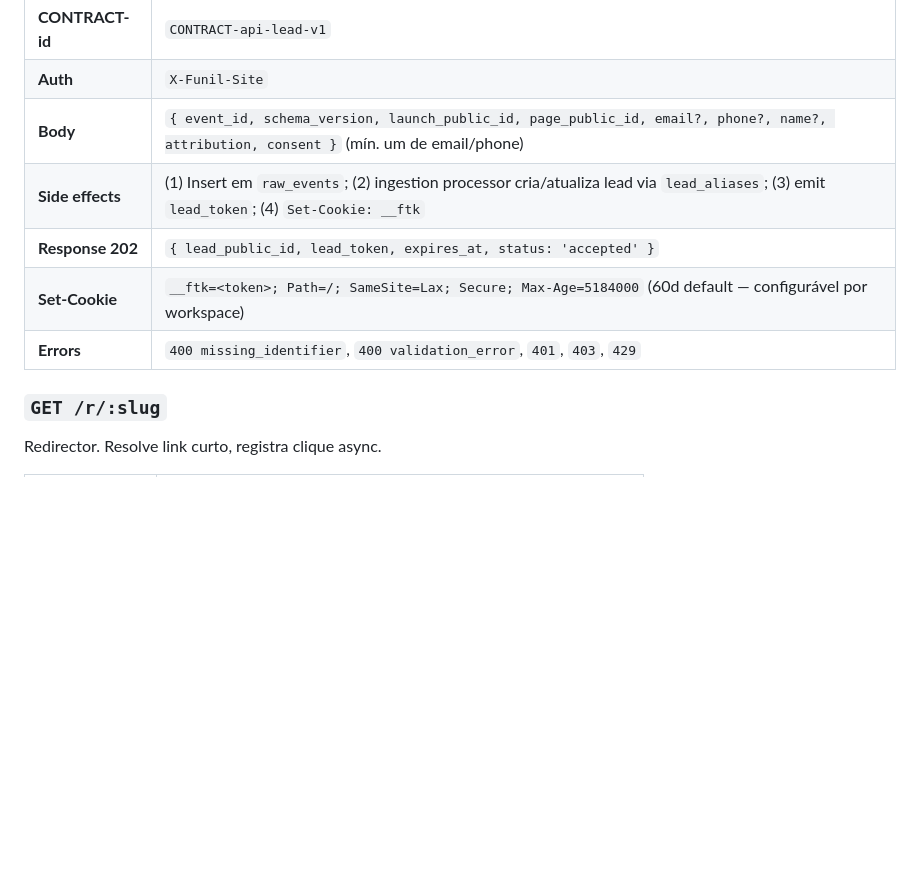
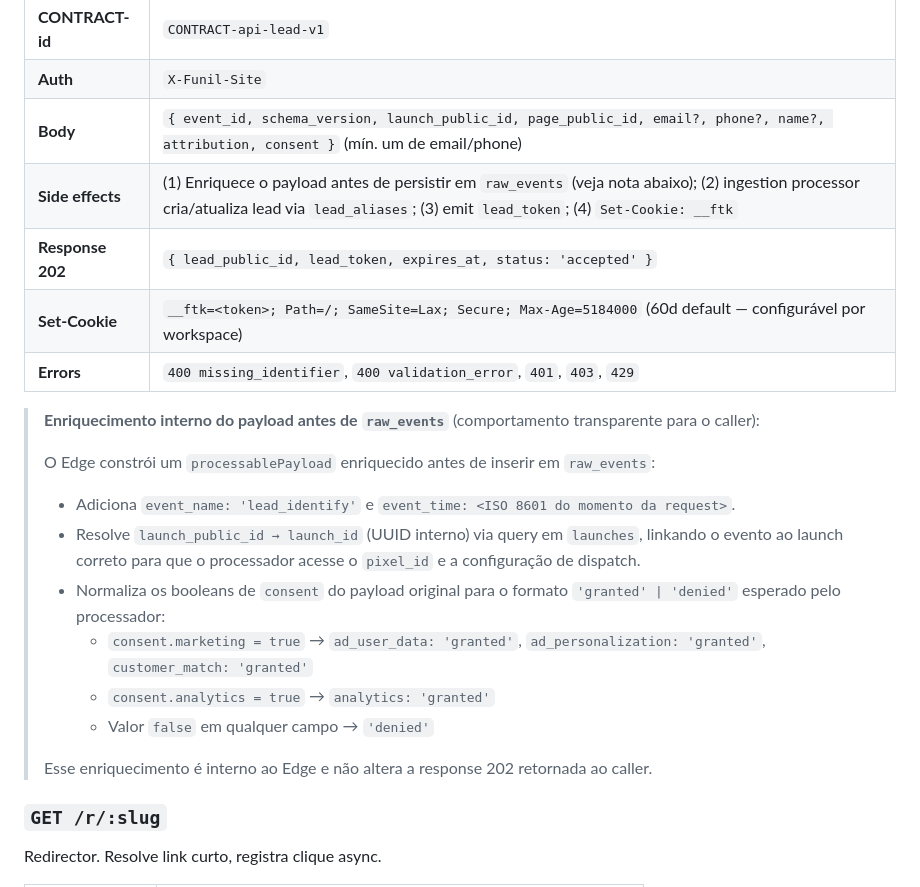
Before and after one commit to sudomenna/globaltracker, a Markdown page: docs/30-contracts/05-api-server-actions.md, the part around the change. GitHub-like rendering; blank space fills up the shorter version.

```diff
--- a/docs/30-contracts/05-api-server-actions.md
+++ b/docs/30-contracts/05-api-server-actions.md
@@ -41,10 +41,22 @@ Identifica/cria lead, registra consent, emite `lead_token`.
 | **CONTRACT-id** | `CONTRACT-api-lead-v1` |
 | **Auth** | `X-Funil-Site` |
 | **Body** | `{ event_id, schema_version, launch_public_id, page_public_id, email?, phone?, name?, attribution, consent }` (mín. um de email/phone) |
-| **Side effects** | (1) Insert em `raw_events`; (2) ingestion processor cria/atualiza lead via `lead_aliases`; (3) emit `lead_token`; (4) `Set-Cookie: __ftk` |
+| **Side effects** | (1) Enriquece o payload antes de persistir em `raw_events` (veja nota abaixo); (2) ingestion processor cria/atualiza lead via `lead_aliases`; (3) emit `lead_token`; (4) `Set-Cookie: __ftk` |
 | **Response 202** | `{ lead_public_id, lead_token, expires_at, status: 'accepted' }` |
 | **Set-Cookie** | `__ftk=<token>; Path=/; SameSite=Lax; Secure; Max-Age=5184000` (60d default — configurável por workspace) |
 | **Errors** | `400 missing_identifier`, `400 validation_error`, `401`, `403`, `429` |
+
+> **Enriquecimento interno do payload antes de `raw_events`** (comportamento transparente para o caller):
+>
+> O Edge constrói um `processablePayload` enriquecido antes de inserir em `raw_events`:
+> - Adiciona `event_name: 'lead_identify'` e `event_time: <ISO 8601 do momento da request>`.
+> - Resolve `launch_public_id → launch_id` (UUID interno) via query em `launches`, linkando o evento ao launch correto para que o processador acesse o `pixel_id` e a configuração de dispatch.
+> - Normaliza os booleans de `consent` do payload original para o formato `'granted' | 'denied'` esperado pelo processador:
+>   - `consent.marketing = true` → `ad_user_data: 'granted'`, `ad_personalization: 'granted'`, `customer_match: 'granted'`
+>   - `consent.analytics = true` → `analytics: 'granted'`
+>   - Valor `false` em qualquer campo → `'denied'`
+>
+> Esse enriquecimento é interno ao Edge e não altera a response 202 retornada ao caller.
 
 ### `GET /r/:slug`
 
```
Also changed, not shown: docs/20-domain/04-mod-identity.md (+1 -0 lines), docs/60-flows/02-capture-lead-and-attribute.md (+4 -4 lines).
